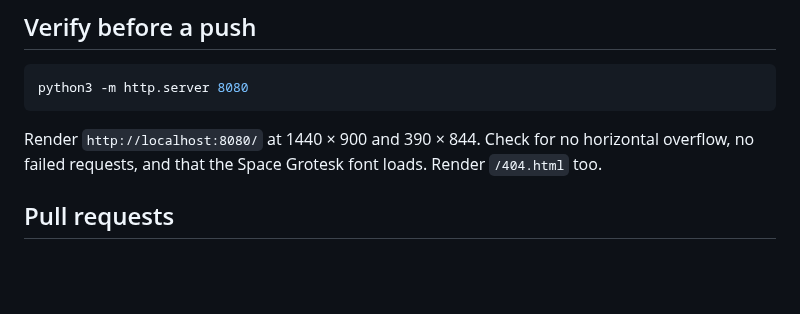
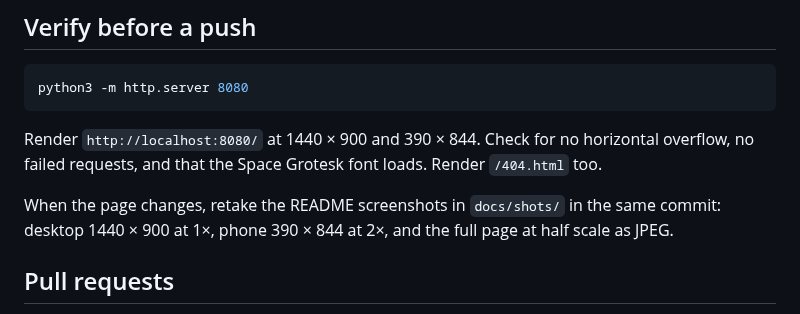
Before and after one commit to m0n01d/napkin-site, a Markdown page: CLAUDE.md, the part around the change. Drawn GitHub-style; blank space fills up the shorter version.

```diff
--- a/CLAUDE.md
+++ b/CLAUDE.md
@@ -39,6 +39,9 @@ python3 -m http.server 8080
 Render `http://localhost:8080/` at 1440 × 900 and 390 × 844. Check for no horizontal overflow, no
 failed requests, and that the Space Grotesk font loads. Render `/404.html` too.
 
+When the page changes, retake the README screenshots in `docs/shots/` in the same commit: desktop
+1440 × 900 at 1×, phone 390 × 844 at 2×, and the full page at half scale as JPEG.
+
 ## Pull requests
 
 The conventions' PR rules apply: screenshots on every change that shows on the page. This repo
```
Also changed, not shown: README.md (+8 -0 lines), docs/shots/desktop.png (added), docs/shots/full-page.jpg (added), docs/shots/phone.png (added), 1 other file.
